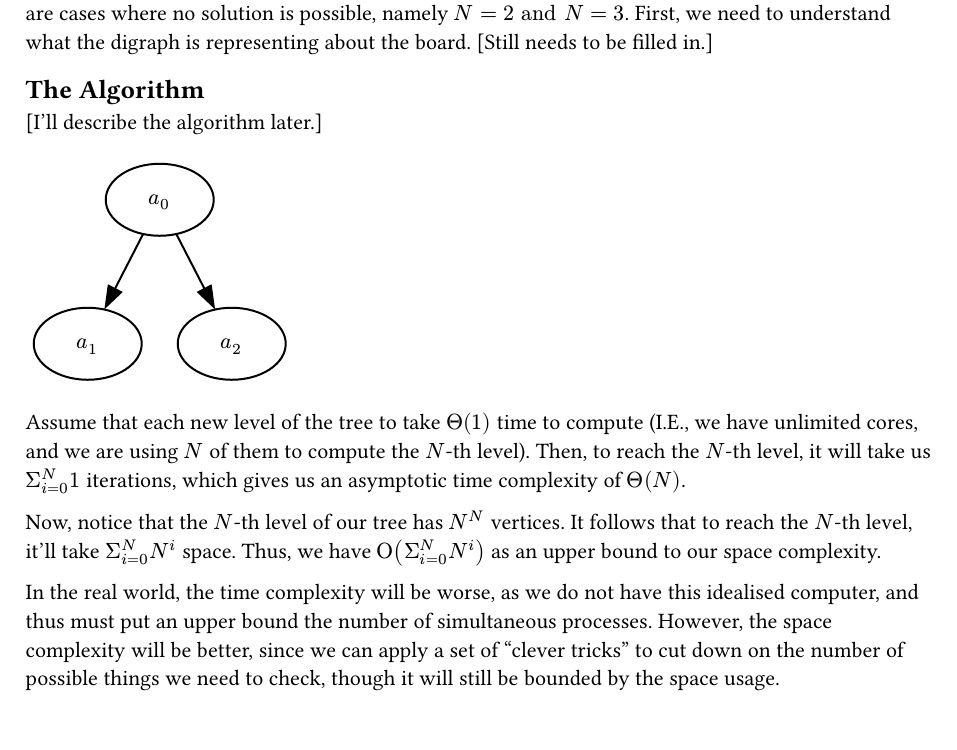
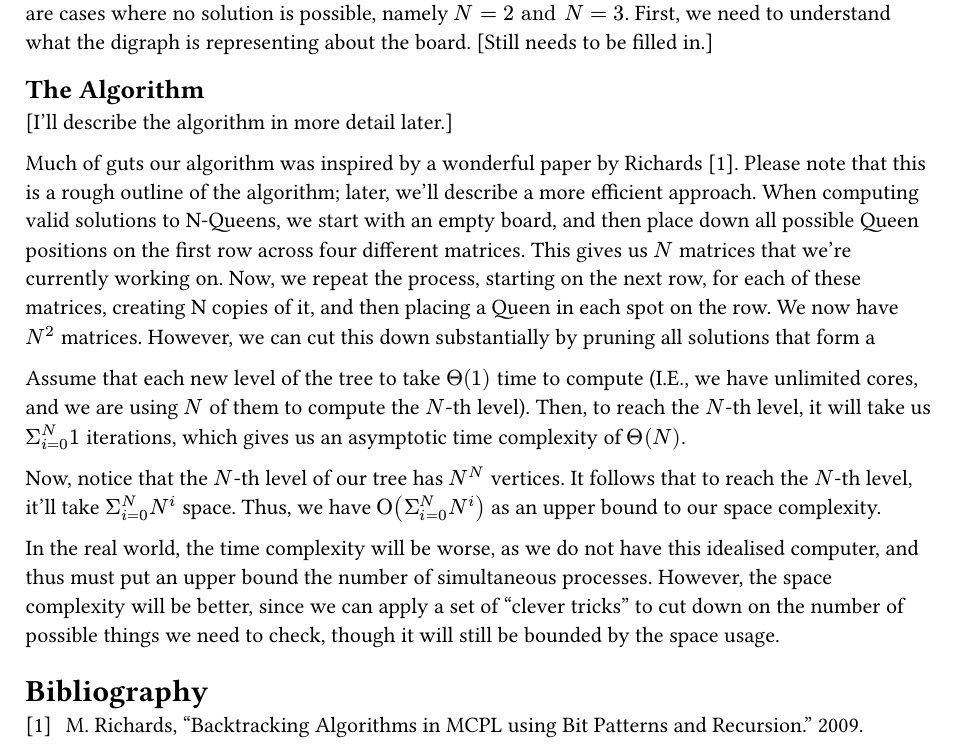
Before and after one commit to AowynB/NQueens, a Typst document (write-up/write-up.typ, which reads write-up/sources.bib): part of page 2 of 2, cut so that both start at the same text. The pictures show the PDF file write-up/write-up.pdf that the author committed with the source.

Commit message:
Started actually citing things.

````diff
--- /dev/null
+++ b/write-up/sources.bib
@@ -0,0 +1,7 @@
+@misc{AlgorithmIdea,
+ author={Martin Richards},
+ year={2009},
+ title={Backtracking Algorithms in MCPL using Bit Patterns and Recursion},
+ howpublished="\url{https://www.cl.cam.ac.uk/~mr10/backtrk.pdf}",
+ note="Accessed: 2025-10-21"
+}
--- a/write-up/write-up.typ
+++ b/write-up/write-up.typ
@@ -53,11 +53,15 @@ First, we need to understand what the digraph is representing about the board.
 [Still needs to be filled in.]
 
 == The Algorithm
-[I'll describe the algorithm later.]
-#raw-render(```dot digraph {
-    a_0->a_1
-    a_0->a_2
-}```)
+[I'll describe the algorithm in more detail later.]
+
+Much of guts our algorithm was inspired by a wonderful paper by Richards @AlgorithmIdea.
+Please note that this is a rough outline of the algorithm; later, we'll describe a more efficient approach.
+When computing valid solutions to N-Queens, we start with an empty board, and then place down all possible Queen positions on the first row across four different matrices.
+This gives us $N$ matrices that we're currently working on.
+Now, we repeat the process, starting on the next row, for each of these matrices, creating N copies of it, and then placing a Queen in each spot on the row.
+We now have $N^2$ matrices.
+However, we can cut this down substantially by pruning all solutions that form a
 
 Assume that each new level of the tree to take $Theta(1)$ time to compute (I.E., we have unlimited cores, and we are using $N$ of them to compute the $N$-th level).
 Then, to reach the $N$-th level, it will take us $Sigma_(i=0)^N 1$ iterations, which gives us an asymptotic time complexity of $Theta(N)$.
````
Also changed, not shown: write-up/write-up.pdf, write-up/write-up.typ (2 more changed lines).
